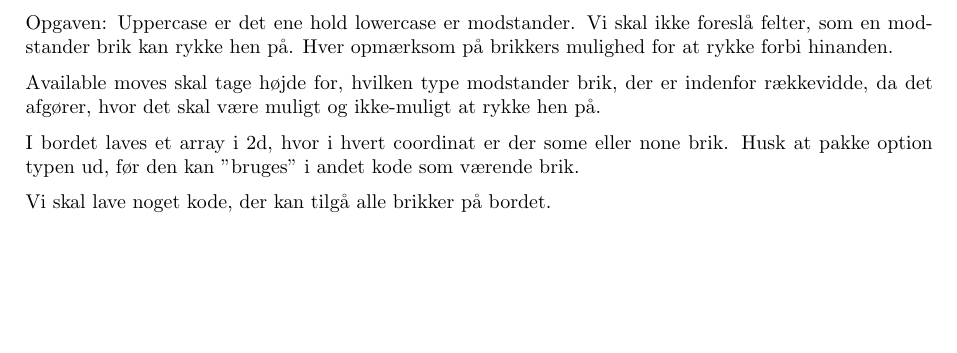
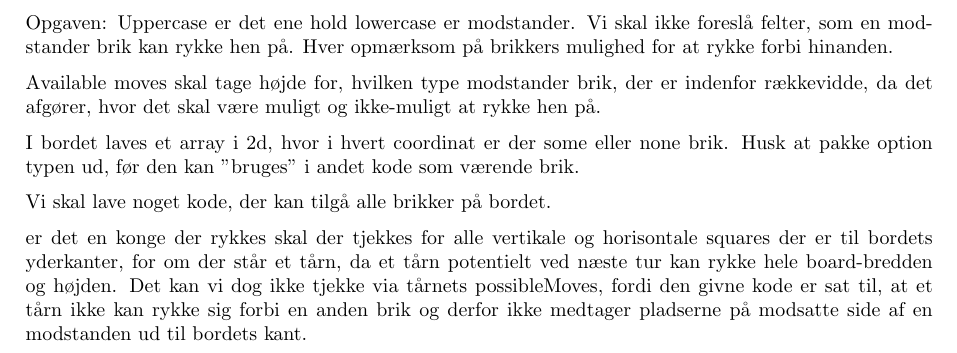
Before and after one commit to PPhorn/PopChess, a LaTeX document (11g_IngeChristofferPernille.tex): part of page 2 of 2, cut so that both start at the same text, the shorter picture padded with empty space. Compiled offline with pdfLaTeX.

```diff
--- a/11g_IngeChristofferPernille.tex
+++ b/11g_IngeChristofferPernille.tex
@@ -59,4 +59,6 @@
 
 Vi skal lave noget kode, der kan tilgå alle brikker på bordet.
 
+er det en konge der rykkes skal der tjekkes for alle vertikale og horisontale squares der er til bordets yderkanter, for om der står et tårn, da et tårn potentielt ved næste tur kan rykke hele board-bredden og højden. Det kan vi dog ikke tjekke via tårnets possibleMoves, fordi den givne kode er sat til, at et tårn ikke kan rykke sig forbi en anden brik og derfor ikke medtager pladserne på modsatte side af en modstanden ud til bordets kant.
+
 \end{document}
```
Also changed, not shown: 4 other files.
